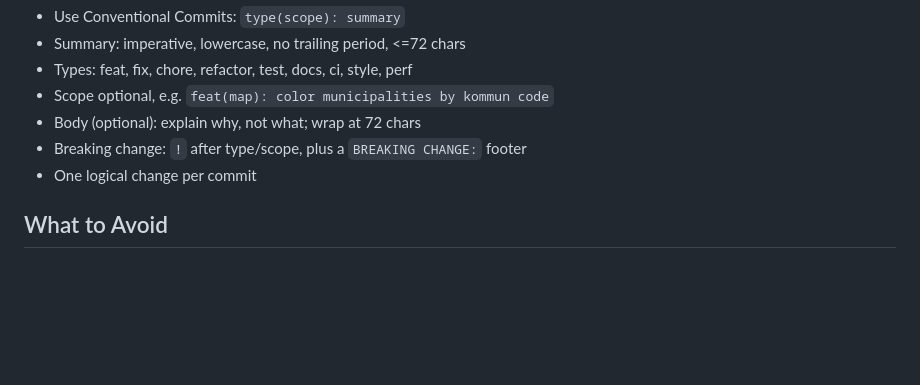
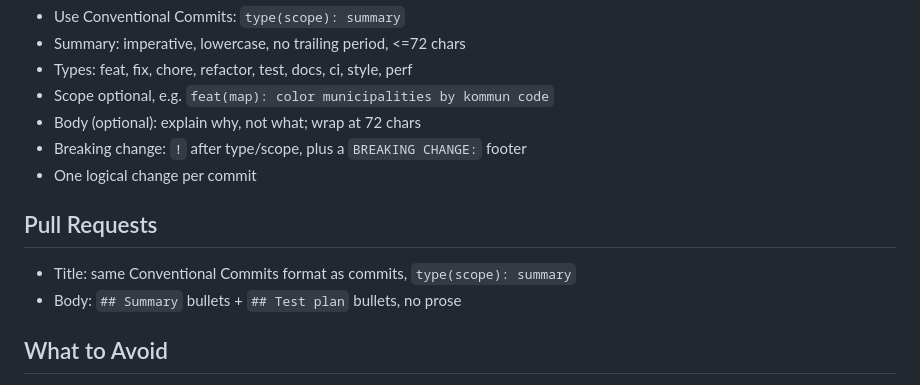
Before and after one commit to ollilen/gaps, a Markdown page: CLAUDE.md, the part around the change. Drawn GitHub-style; blank space fills up the shorter version.

Commit message:
docs: add pull request conventions to CLAUDE.md
Co-Authored-By: Claude Sonnet 5 <noreply@anthropic.com>
Claude-Session: https://claude.ai/code/session_01CsMkTNyAT1ab2yLAJMqaMh

```diff
--- a/CLAUDE.md
+++ b/CLAUDE.md
@@ -89,6 +89,10 @@ src/
 - Breaking change: `!` after type/scope, plus a `BREAKING CHANGE:` footer
 - One logical change per commit
 
+## Pull Requests
+- Title: same Conventional Commits format as commits, `type(scope): summary`
+- Body: `## Summary` bullets + `## Test plan` bullets, no prose
+
 ## What to Avoid
 - Mutable global state
 - God objects / god functions
```
